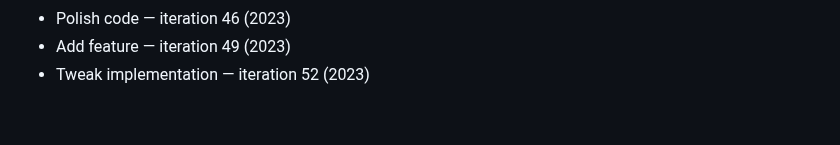
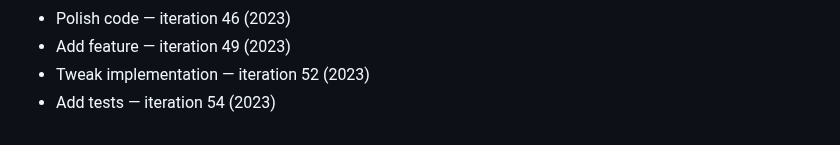
Before and after one commit to rflvfx/skills-bootstrap, a Markdown page: notes.md, the part around the change. Drawn GitHub-style.

Commit message:
Add example

```diff
--- a/notes.md
+++ b/notes.md
@@ -196,3 +196,4 @@
 - Polish code — iteration 46 (2023)
 - Add feature — iteration 49 (2023)
 - Tweak implementation — iteration 52 (2023)
+- Add tests — iteration 54 (2023)
```
